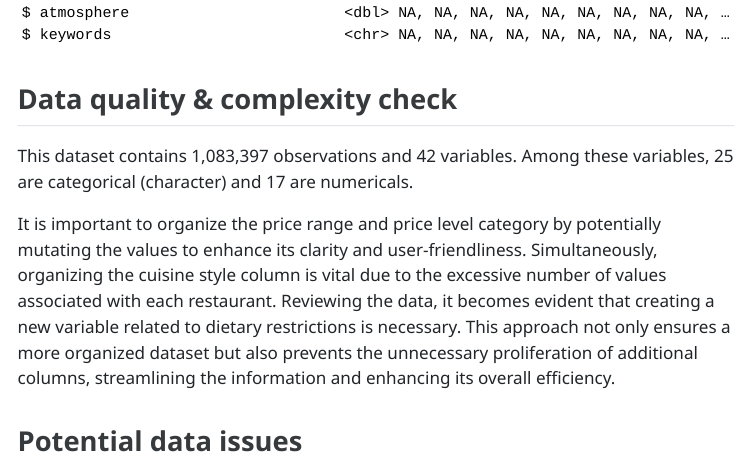
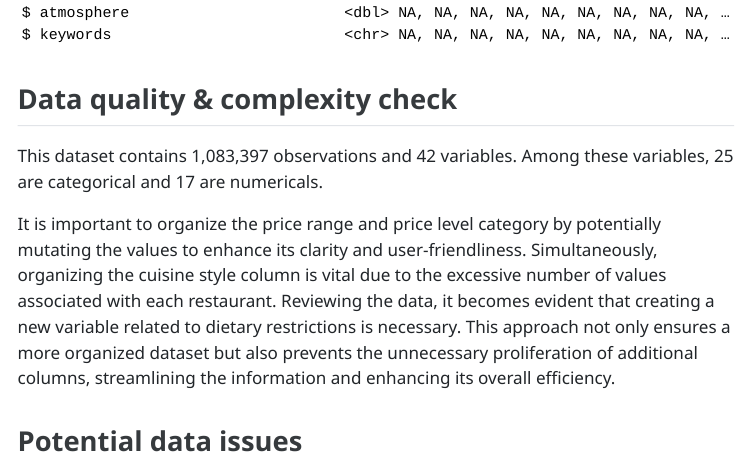
Before and after one commit to stat301-1-2023-fall/final-project-1-Nikole26, a Quarto document (Montero_Nikole_progress_memo_1.qmd): the page in a window 1100 px wide, from 4090 px down. The pictures show the output file Montero_Nikole_progress_memo_1.html that the author committed with the source, opened offline; menus at the side of the page are left out; long lines of code are wrapped.

Commit message:
Progress Memo Final Update

```diff
--- a/Montero_Nikole_progress_memo_1.qmd
+++ b/Montero_Nikole_progress_memo_1.qmd
@@ -62,7 +62,7 @@ glimpse(tripadvisor_european_restaurants)
 
 ## Data quality & complexity check
 
-This dataset contains 1,083,397 observations and 42 variables. Among these variables, 25 are categorical (character) and 17 are numericals.
+This dataset contains 1,083,397 observations and 42 variables. Among these variables, 25 are categorical and 17 are numericals.
 
 It is important to organize the price range and price level category by potentially mutating the values to enhance its clarity and user-friendliness. Simultaneously, organizing the cuisine style column is vital due to the excessive number of values associated with each restaurant. Reviewing the data, it becomes evident that creating a new variable related to dietary restrictions is necessary. This approach not only ensures a more organized dataset but also prevents the unnecessary proliferation of additional columns, streamlining the information and enhancing its overall efficiency.
 
```
Also changed, not shown: Montero_Nikole_progress_memo_1.html.
